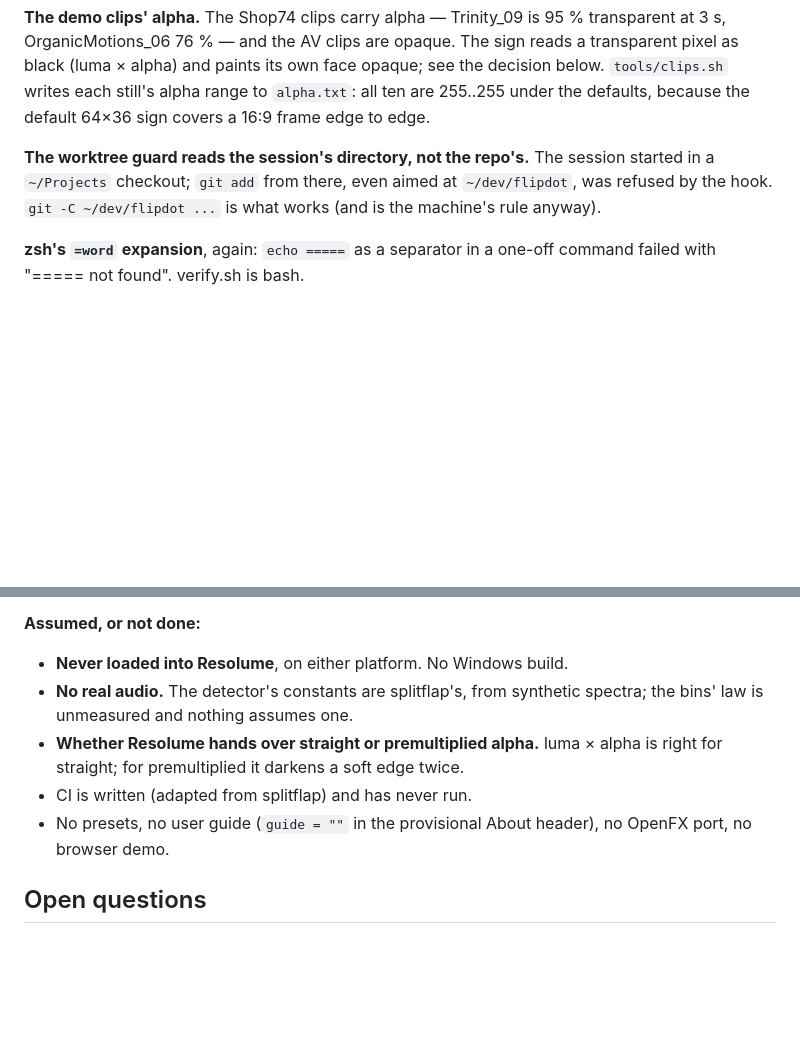
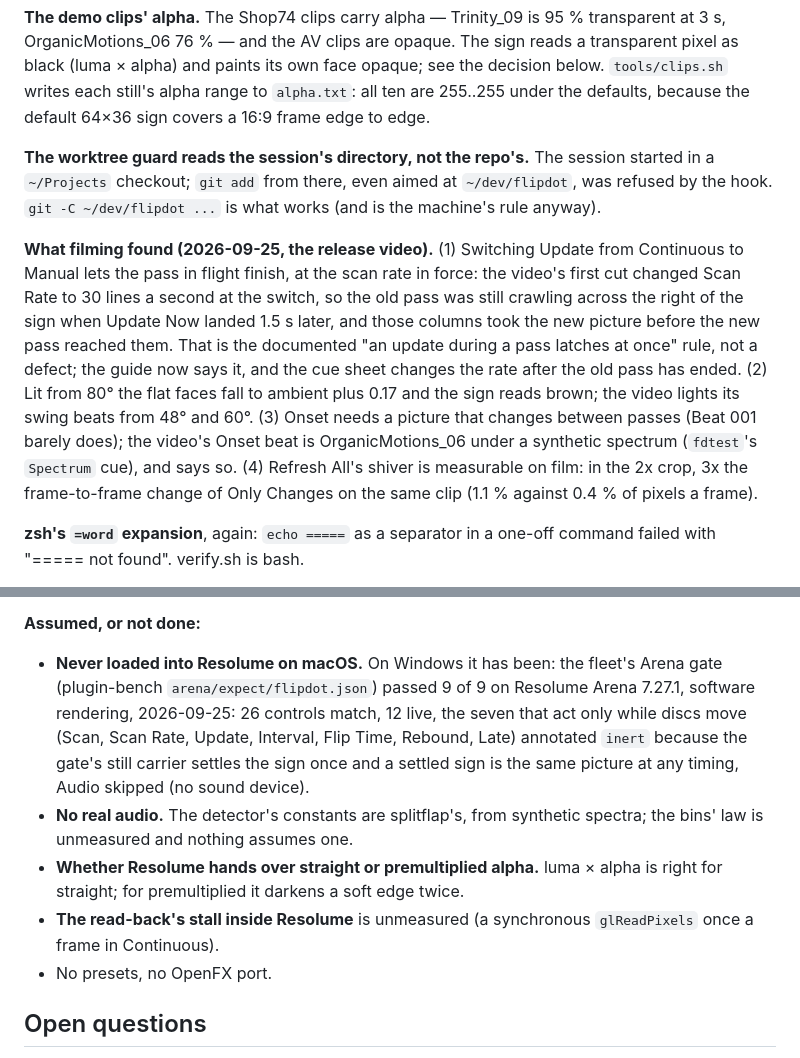
Before and after one commit to stoatworks-labs/flipdot, a Markdown page: AGENTS.md, 2 parts joined by grey strips. GitHub-like rendering; blank space fills up the shorter version.

```diff
--- a/AGENTS.md
+++ b/AGENTS.md
@@ -260,6 +260,22 @@ session started in a `~/Projects` checkout; `git add` from there, even aimed
 at `~/dev/flipdot`, was refused by the hook. `git -C ~/dev/flipdot ...` is
 what works (and is the machine's rule anyway).
 
+**What filming found (2026-09-25, the release video).** (1) Switching
+Update from Continuous to Manual lets the pass in flight finish, at the scan
+rate in force: the video's first cut changed Scan Rate to 30 lines a second
+at the switch, so the old pass was still crawling across the right of the
+sign when Update Now landed 1.5 s later, and those columns took the new
+picture before the new pass reached them. That is the documented "an update
+during a pass latches at once" rule, not a defect; the guide now says it, and
+the cue sheet changes the rate after the old pass has ended. (2) Lit from 80°
+the flat faces fall to ambient plus 0.17 and the sign reads brown; the video
+lights its swing beats from 48° and 60°. (3) Onset needs a picture that
+changes between passes (Beat 001 barely does); the video's Onset beat is
+OrganicMotions_06 under a synthetic spectrum (`fdtest`'s `Spectrum` cue), and
+says so. (4) Refresh All's shiver is measurable on film: in the 2x crop, 3x
+the frame-to-frame change of Only Changes on the same clip (1.1 % against
+0.4 % of pixels a frame).
+
 **zsh's `=word` expansion**, again: `echo =====` as a separator in a one-off
 command failed with "===== not found". verify.sh is bash.
 
@@ -394,14 +410,20 @@ ones as a sparse sign with the stuck dots showing, and nothing floods.
 
 **Assumed, or not done:**
 
-- **Never loaded into Resolume**, on either platform. No Windows build.
+- **Never loaded into Resolume on macOS.** On Windows it has been: the
+  fleet's Arena gate (plugin-bench `arena/expect/flipdot.json`) passed 9 of
+  9 on Resolume Arena 7.27.1, software rendering, 2026-09-25: 26 controls
+  match, 12 live, the seven that act only while discs move (Scan, Scan Rate,
+  Update, Interval, Flip Time, Rebound, Late) annotated `inert` because the
+  gate's still carrier settles the sign once and a settled sign is the same
+  picture at any timing, Audio skipped (no sound device).
 - **No real audio.** The detector's constants are splitflap's, from
   synthetic spectra; the bins' law is unmeasured and nothing assumes one.
 - **Whether Resolume hands over straight or premultiplied alpha.** luma ×
   alpha is right for straight; for premultiplied it darkens a soft edge twice.
-- CI is written (adapted from splitflap) and has never run.
-- No presets, no user guide (`guide = ""` in the provisional About header), no
-  OpenFX port, no browser demo.
+- **The read-back's stall inside Resolume** is unmeasured (a synchronous
+  `glReadPixels` once a frame in Continuous).
+- No presets, no OpenFX port.
 
 ## Open questions
 
```
Also changed, not shown: CLAUDE.md (+3 -3 lines), README.md (+33 -11 lines), docs/hero.png, docs/video-thumb.png (added).
